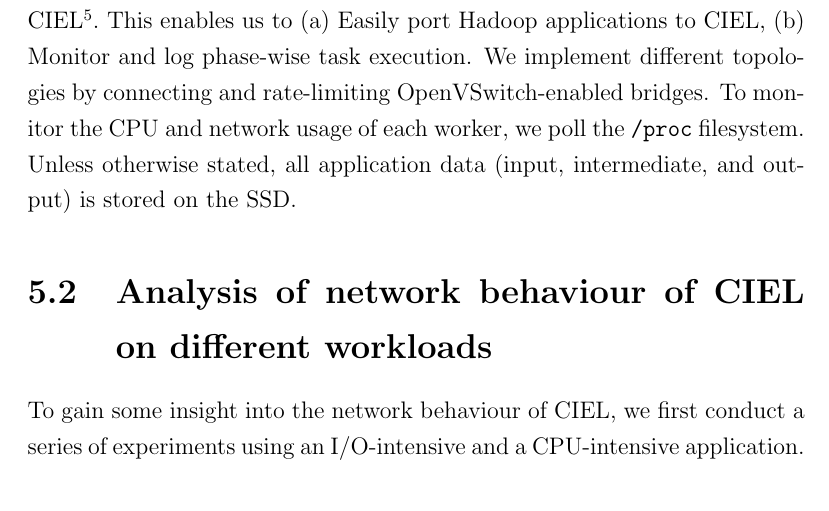
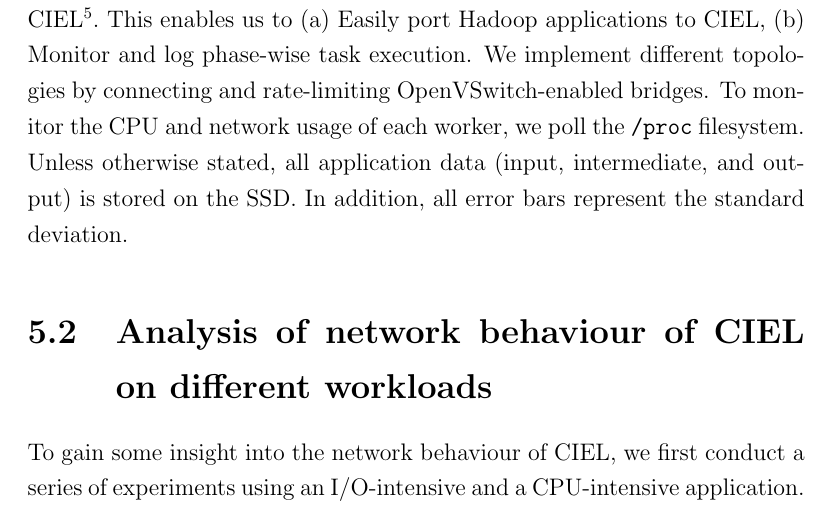
Before and after one commit to ZubairNabi/mphil-dissertation, a LaTeX thesis (acs-dissertation.tex): part of page 48 of 72, cut so that both start at the same text. Compiled offline with pdfLaTeX.

Commit message:
Error bars described

```diff
--- a/acs-dissertation.tex
+++ b/acs-dissertation.tex
@@ -1036,7 +1036,7 @@ log phase-wise task execution. We implement different topologies by connecting
 and rate-limiting OpenVSwitch-enabled bridges. To monitor the CPU and network
 usage of each worker, we poll the \texttt{/proc} filesystem. Unless otherwise
 stated, all application data (input, intermediate, and output) is stored on the
-SSD.
+SSD. In addition, all error bars represent the standard deviation.
 
 \section{Analysis of network behaviour of CIEL on different workloads}
 To gain some insight into the network behaviour of CIEL, we first conduct a
```
